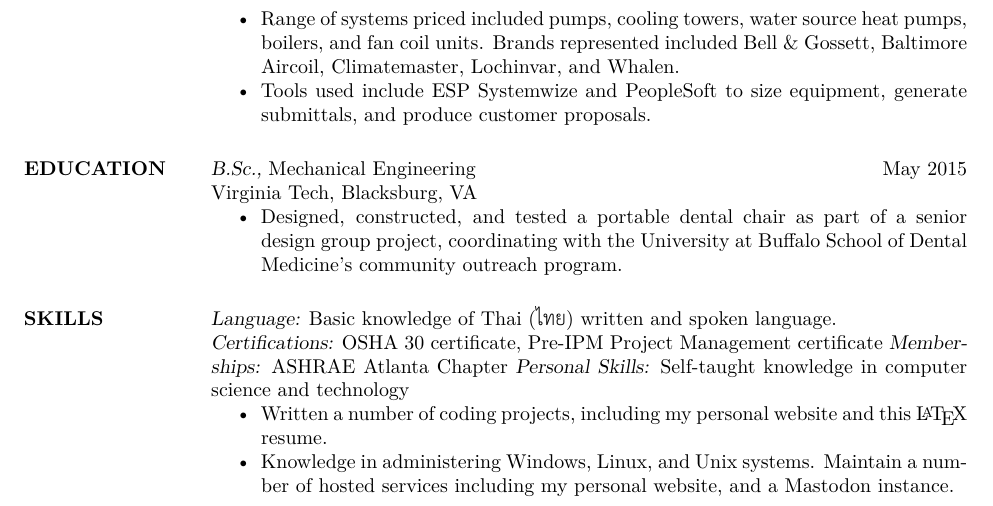
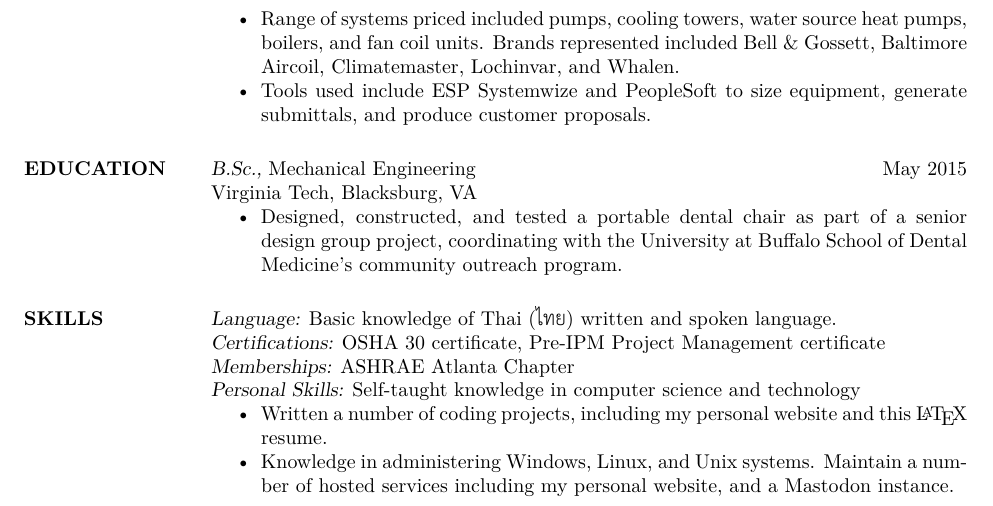
Before and after one commit to kghorvath/resume, a LaTeX CV (res.tex): part of page 2 of 2, cut so that both start at the same text. The pictures show the PDF file res.pdf that the author committed with the source.

Commit message:
Fixed line breaks under skills

```diff
--- a/res.tex
+++ b/res.tex
@@ -107,8 +107,8 @@
 
 \section{SKILLS}
     {\sl Language:} Basic knowledge of Thai (ไทย) written and spoken language. \\
-    {\sl Certifications:} OSHA 30 certificate, Pre-IPM Project Management certificate
-    {\sl Memberships:} ASHRAE Atlanta Chapter
+    {\sl Certifications:} OSHA 30 certificate, Pre-IPM Project Management certificate \\
+    {\sl Memberships:} ASHRAE Atlanta Chapter \\
     {\sl Personal Skills:} Self-taught knowledge in computer science and technology
     \begin{itemize} \itemsep -2pt
     \item Written a number of coding projects, including my personal website and this \LaTeX{} resume.
```
Also changed, not shown: res.pdf.
